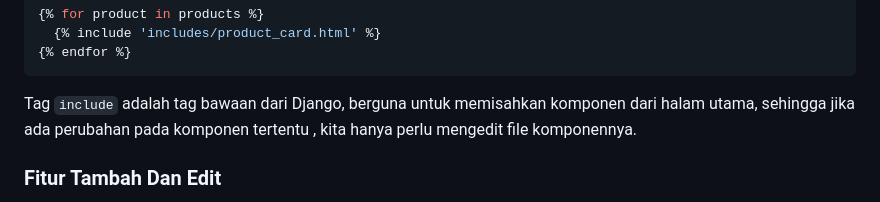
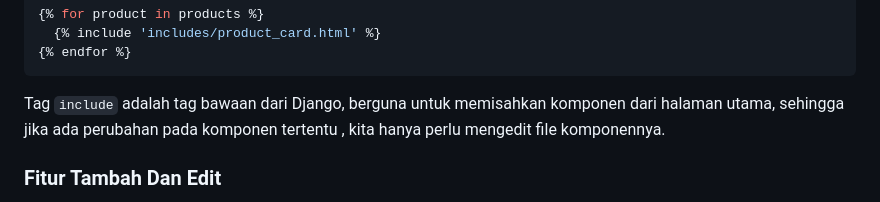
Before and after one commit to Piyan0/test-recruitment-piyan-apriyanto, a Markdown page: README.md, the part around the change. Drawn GitHub-style.

````diff
--- a/README.md
+++ b/README.md
@@ -101,7 +101,7 @@ Setelah itu, saya menggunakan _for loop_ di django template.
 ```
 
 Tag `include` adalah tag bawaan dari Django, berguna untuk
-memisahkan komponen dari halam utama, sehingga jika ada perubahan pada komponen tertentu
+memisahkan komponen dari halaman utama, sehingga jika ada perubahan pada komponen tertentu
 , kita hanya perlu mengedit file komponennya.
 
 
````
